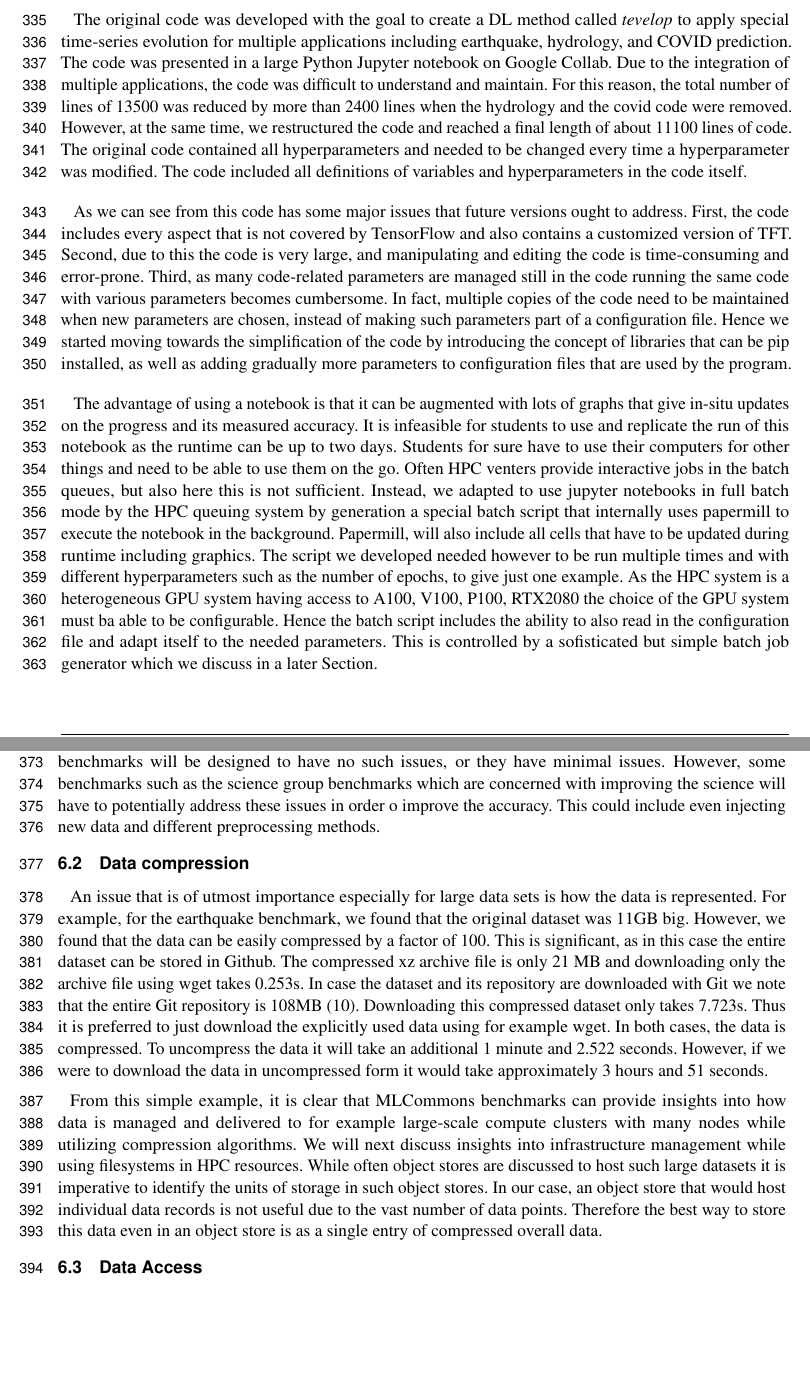
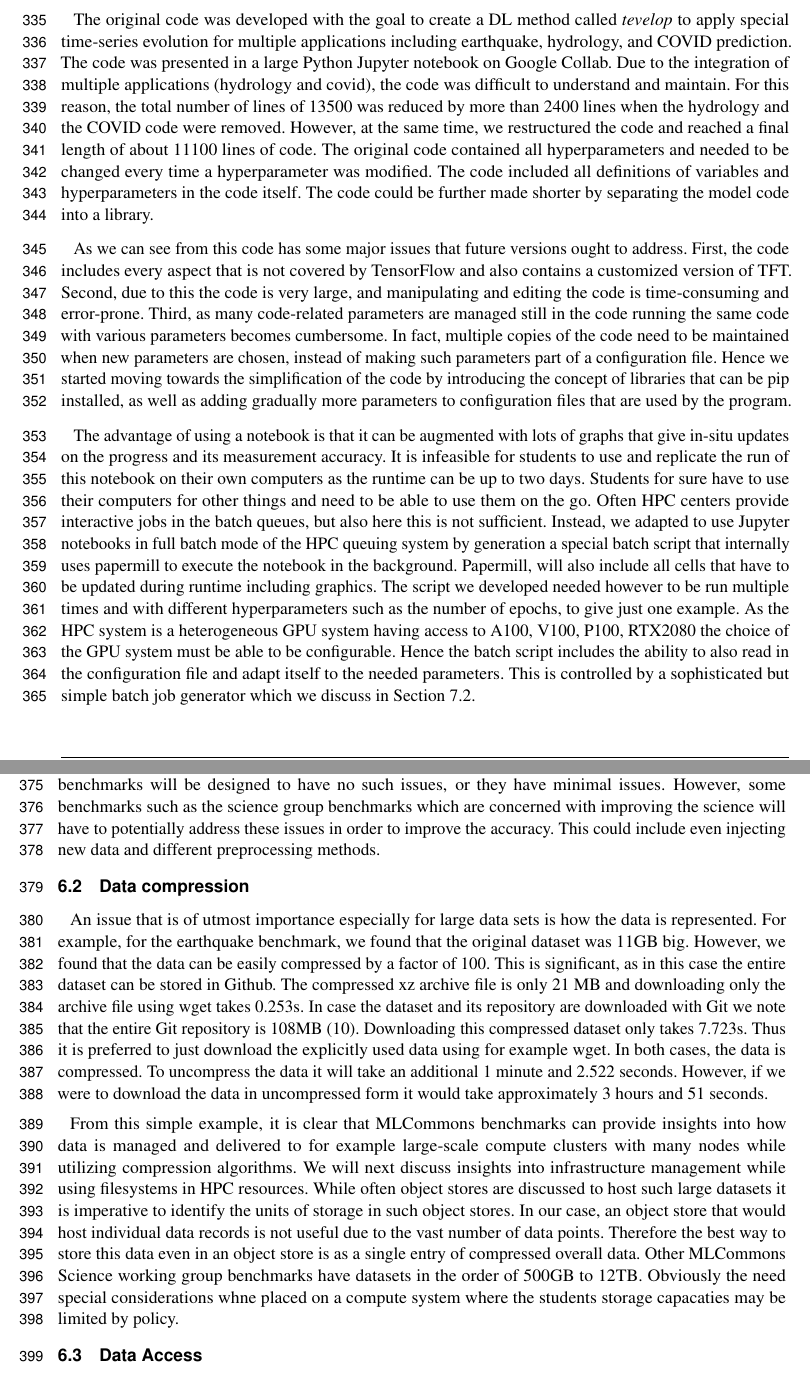
Before and after one commit to cyberaide/paper-frontiers, a LaTeX document (vonLaszewski-frontiers.tex): two parts of pages 10 and 11 of 27 before the commit and two parts of pages 10 and 11 of 28 after it, joined at a grey line, cut so that both start at the same text, the shorter picture padded with empty space. Compiled offline with pdfLaTeX.

Commit message:
data compression

```diff
--- a/vonLaszewski-frontiers.tex
+++ b/vonLaszewski-frontiers.tex
@@ -808,23 +808,23 @@ The original code was developed with the goal to create a DL method
 called {\em tevelop} to apply special time-series evolution for
 multiple applications including earthquake, hydrology, and COVID
 prediction. The code was presented in a large Python Jupyter notebook
-on Google Collab.  Due to the integration of multiple applications, the
+on Google Collab.  Due to the integration of multiple applications (hydrology and covid), the
 code was difficult to understand and maintain. For this reason, the
 total number of lines of 13500 was reduced by more than 2400 lines
-when the hydrology and the covid code were removed.  However, at the
+when the hydrology and the COVID code were removed.  However, at the
 same time, we restructured the code and reached a final length of about
 11100 lines of code.  The original code contained all hyperparameters
 and needed to be changed every time a hyperparameter was modified.
 The code included all definitions of variables and hyperparameters in
-the code itself.
+the code itself. The code could be further made shorter by separating the model code into a library.
 
 As we can see from this code has some major issues that future
 versions ought to address. First, the code includes every aspect that
 is not covered by TensorFlow and also contains a customized version of
 TFT. Second, due to this the code is very large, and manipulating and
 editing the code is time-consuming and error-prone. Third, as many
-code-related parameters are managed still in the code running the
-same code with various parameters becomes cumbersome. In fact, multiple
+code-related parameters are managed still in the code running the same
+code with various parameters becomes cumbersome. In fact, multiple
 copies of the code need to be maintained when new parameters are
 chosen, instead of making such parameters part of a configuration
 file. Hence we started moving towards the simplification of the code
@@ -832,27 +832,27 @@ by introducing the concept of libraries that can be pip installed, as
 well as adding gradually more parameters to configuration files that
 are used by the program.
 
-The advantage of using a notebook is that it can be augmented with lots
-of graphs that give in-situ updates on the progress and its measured
-accuracy. It is infeasible for students to use and replicate the run
-of this notebook as the runtime can be up to two days. Students for
-sure have to use their computers for other things and need to be able
-to use them on the go. Often HPC venters provide interactive jobs in
-the batch queues, but also here this is not sufficient. Instead, we
-adapted to use jupyter notebooks in full batch mode by the HPC queuing
-system by generation a special batch script that internally uses
-papermill to execute the notebook in the background. Papermill, will
-also include all cells that have to be updated during runtime
-including graphics. The script we developed needed however to be run
-multiple times and with different hyperparameters such as the number of
-epochs, to give just one example. As the HPC system is a heterogeneous
-GPU system having access to A100, V100, P100, RTX2080 the choice of
-the GPU system must ba able to be configurable. Hence the batch script
+The advantage of using a notebook is that it can be augmented with
+lots of graphs that give in-situ updates on the progress and its
+measurement accuracy. It is infeasible for students to use and
+replicate the run of this notebook on their own computers as the
+runtime can be up to two days. Students for sure have to use their
+computers for other things and need to be able to use them on the
+go. Often HPC centers provide interactive jobs in the batch queues,
+but also here this is not sufficient. Instead, we adapted to use
+Jupyter notebooks in full batch mode of the HPC queuing system by
+generation a special batch script that internally uses papermill to
+execute the notebook in the background. Papermill, will also include
+all cells that have to be updated during runtime including
+graphics. The script we developed needed however to be run multiple
+times and with different hyperparameters such as the number of epochs,
+to give just one example. As the HPC system is a heterogeneous GPU
+system having access to A100, V100, P100, RTX2080 the choice of the
+GPU system must be able to be configurable. Hence the batch script
 includes the ability to also read in the configuration file and adapt
-itself to the needed parameters. This is controlled by a sofisticated but
-simple batch job generator which we discuss in a later Section.
-
-
+itself to the needed parameters. This is controlled by a sophisticated
+but simple batch job generator which we discuss in Section
+\ref{sec:workflow-sbatch}.
 
 %libraries for mlcommons benchmarking, cloudmesh
 %portable way to define data locations via config
@@ -882,7 +884,7 @@ well as overfitting while using training data. Typically the MLCommons
 benchmarks will be designed to have no such issues, or they have
 minimal issues. However, some benchmarks such as the science group
 benchmarks which are concerned with improving the science will have to
-potentially address these issues in order o improve the accuracy. This
+potentially address these issues in order to improve the accuracy. This
 could include even injecting new data and different preprocessing
 methods.
 
@@ -912,10 +914,14 @@ compression algorithms. We will next discuss insights into
 infrastructure management while using filesystems in HPC resources.
 While often object stores are discussed to host such large datasets it
 is imperative to identify the units of storage in such object stores.
-In our case, an object store that would host individual data records is
-not useful due to the vast number of data points. Therefore the best
-way to store this data even in an object store is as a single entry of
-compressed overall data.
+In our case, an object store that would host individual data records
+is not useful due to the vast number of data points. Therefore the
+best way to store this data even in an object store is as a single
+entry of compressed overall data.  Other MLCommons Science working
+group benchmarks have datasets in the order of 500GB to
+12TB. Obviously the need special considerations whne placed on a
+compute system where the students storage capacaties may be limited by
+policy.
 
 
 \subsection{Data Access}
```
Also changed, not shown: vonLaszewski-frontiers.tex (2 more changed lines).
